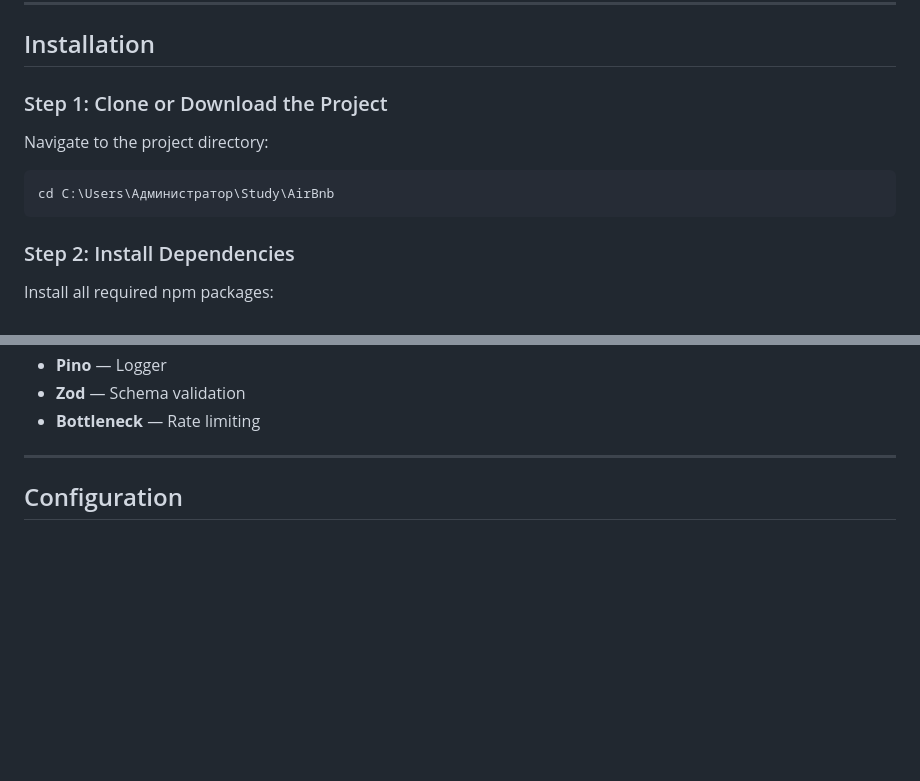
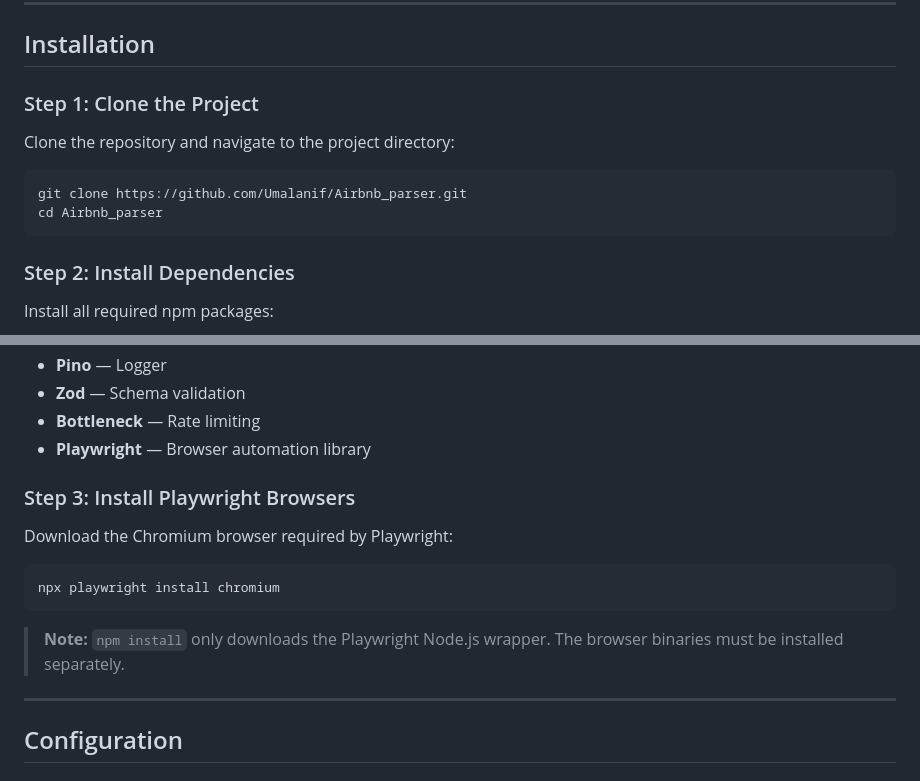
Before and after one commit to Umalanif/Airbnb_parser, a Markdown page: README.md, 2 parts joined by grey strips. Drawn GitHub-style; blank space fills up the shorter version.

Commit message:
docs: update README for clarity and add Playwright installation instructions

````diff
--- a/README.md
+++ b/README.md
@@ -48,12 +50,13 @@ npm --version   # Should show 9.x.x or higher
 
 ## Installation
 
-### Step 1: Clone or Download the Project
+### Step 1: Clone the Project
 
-Navigate to the project directory:
+Clone the repository and navigate to the project directory:
 
 ```bash
-cd C:\Users\Администратор\Study\AirBnb
+git clone https://github.com/Umalanif/Airbnb_parser.git
+cd Airbnb_parser
 ```
 
 ### Step 2: Install Dependencies
@@ -72,6 +75,17 @@ This will install:
 - **Pino** — Logger
 - **Zod** — Schema validation
 - **Bottleneck** — Rate limiting
+- **Playwright** — Browser automation library
+
+### Step 3: Install Playwright Browsers
+
+Download the Chromium browser required by Playwright:
+
+```bash
+npx playwright install chromium
+```
+
+> **Note:** `npm install` only downloads the Playwright Node.js wrapper. The browser binaries must be installed separately.
 
 ---
 
````
Also changed, not shown: other parts of README.md (+2 -0 lines).
